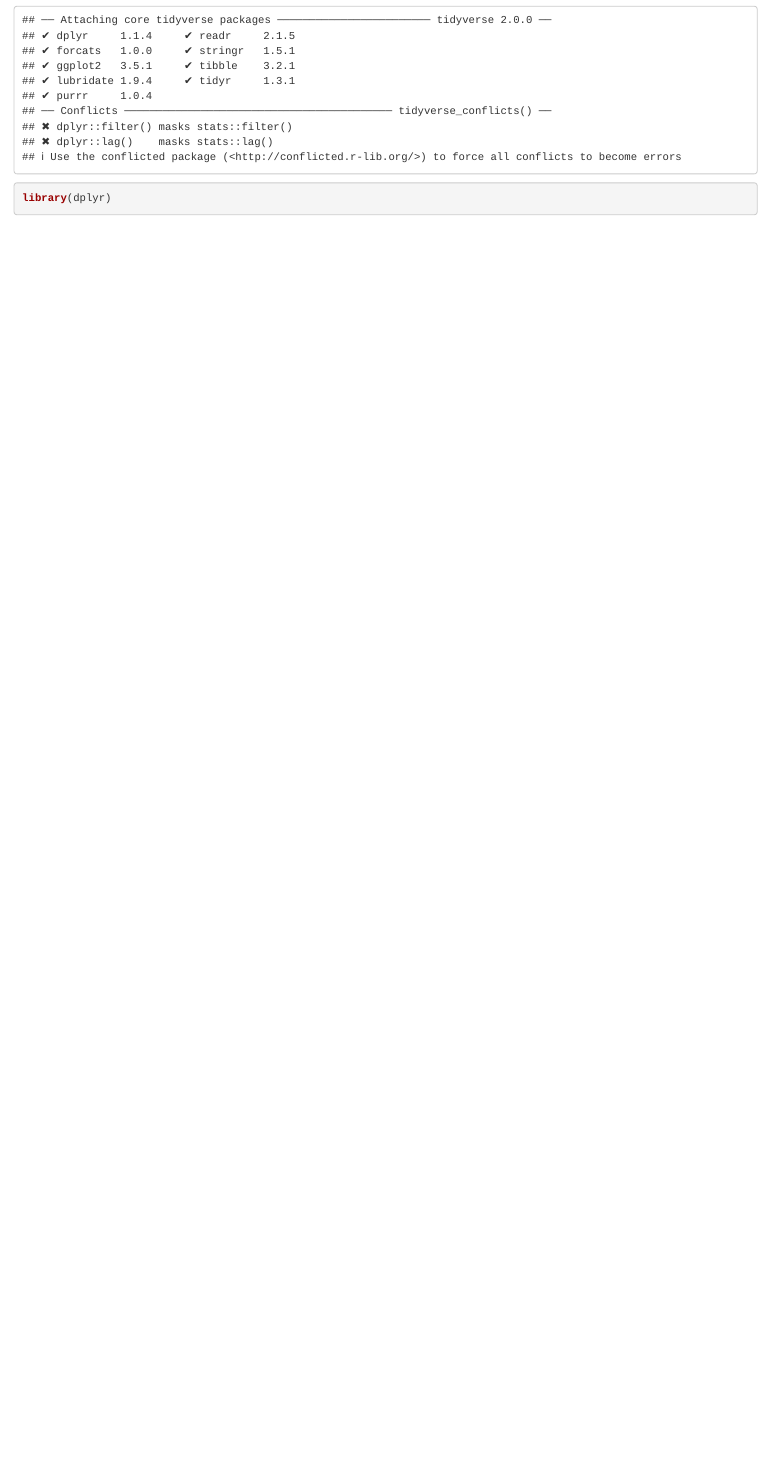
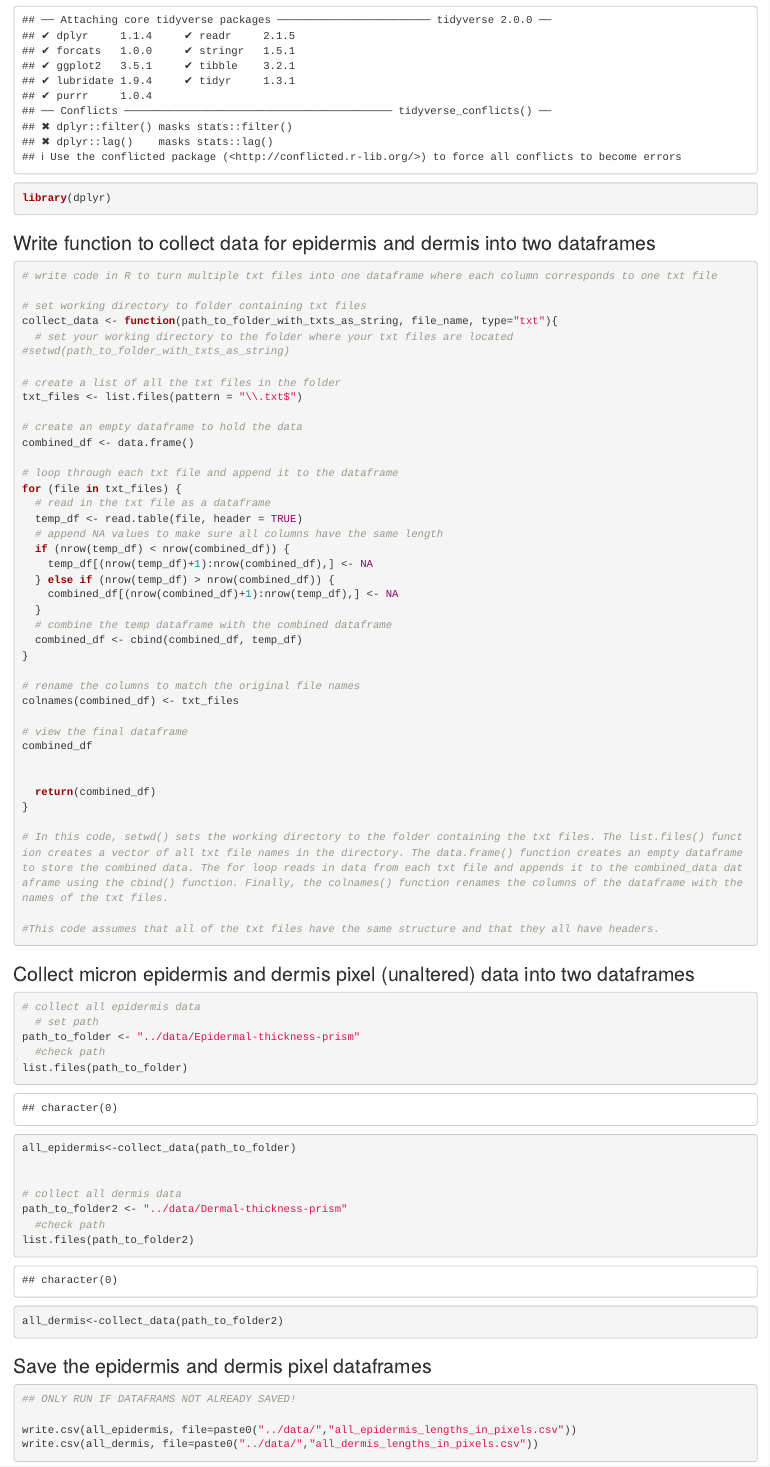
Before and after one commit to sowusu08/2324-segura-fiji, an R Markdown document (code/300323-segura-meeting.Rmd): the page in a window 1100 px wide, from 190 px down. Rendered offline with R 4.5, knitr and Pandoc, with nearby package versions.

Commit message:
write code to make epidermis and dermis dataframes

````diff
--- a/code/300323-segura-meeting.Rmd
+++ b/code/300323-segura-meeting.Rmd
@@ -9,3 +9,75 @@ date: "2023-03-29"
 library(tidyverse)
 library(dplyr)
 ```
+
+### Write function to collect data for epidermis and dermis into two dataframes
+```{r, txt-to-df}
+# write code in R to turn multiple txt files into one dataframe where each column corresponds to one txt file
+
+# set working directory to folder containing txt files
+collect_data <- function(path_to_folder_with_txts_as_string, file_name, type="txt"){
+  # set your working directory to the folder where your txt files are located
+#setwd(path_to_folder_with_txts_as_string)
+
+# create a list of all the txt files in the folder
+txt_files <- list.files(pattern = "\\.txt$")
+
+# create an empty dataframe to hold the data
+combined_df <- data.frame()
+
+# loop through each txt file and append it to the dataframe
+for (file in txt_files) {
+  # read in the txt file as a dataframe
+  temp_df <- read.table(file, header = TRUE)
+  # append NA values to make sure all columns have the same length
+  if (nrow(temp_df) < nrow(combined_df)) {
+    temp_df[(nrow(temp_df)+1):nrow(combined_df),] <- NA
+  } else if (nrow(temp_df) > nrow(combined_df)) {
+    combined_df[(nrow(combined_df)+1):nrow(temp_df),] <- NA
+  }
+  # combine the temp dataframe with the combined dataframe
+  combined_df <- cbind(combined_df, temp_df)
+}
+
+# rename the columns to match the original file names
+colnames(combined_df) <- txt_files
+
+# view the final dataframe
+combined_df
+
+
+  return(combined_df)
+}
+
+# In this code, setwd() sets the working directory to the folder containing the txt files. The list.files() function creates a vector of all txt file names in the directory. The data.frame() function creates an empty dataframe to store the combined data. The for loop reads in data from each txt file and appends it to the combined_data dataframe using the cbind() function. Finally, the colnames() function renames the columns of the dataframe with the names of the txt files.
+
+#This code assumes that all of the txt files have the same structure and that they all have headers.
+
+```
+
+### Collect micron epidermis and dermis pixel (unaltered) data into two dataframes
+```{r, use-collect-data-fucntion}
+# collect all epidermis data
+  # set path
+path_to_folder <- "../data/Epidermal-thickness-prism"
+  #check path
+list.files(path_to_folder)
+
+all_epidermis<-collect_data(path_to_folder)
+
+
+# collect all dermis data
+path_to_folder2 <- "../data/Dermal-thickness-prism"
+  #check path
+list.files(path_to_folder2)
+
+all_dermis<-collect_data(path_to_folder2)
+```
+
+### Save the epidermis and dermis pixel dataframes
+```{r, save-dermis-and-epidermis-dfs}
+## ONLY RUN IF DATAFRAMS NOT ALREADY SAVED!
+
+write.csv(all_epidermis, file=paste0("../data/","all_epidermis_lengths_in_pixels.csv"))
+write.csv(all_dermis, file=paste0("../data/","all_dermis_lengths_in_pixels.csv"))
+```
````
